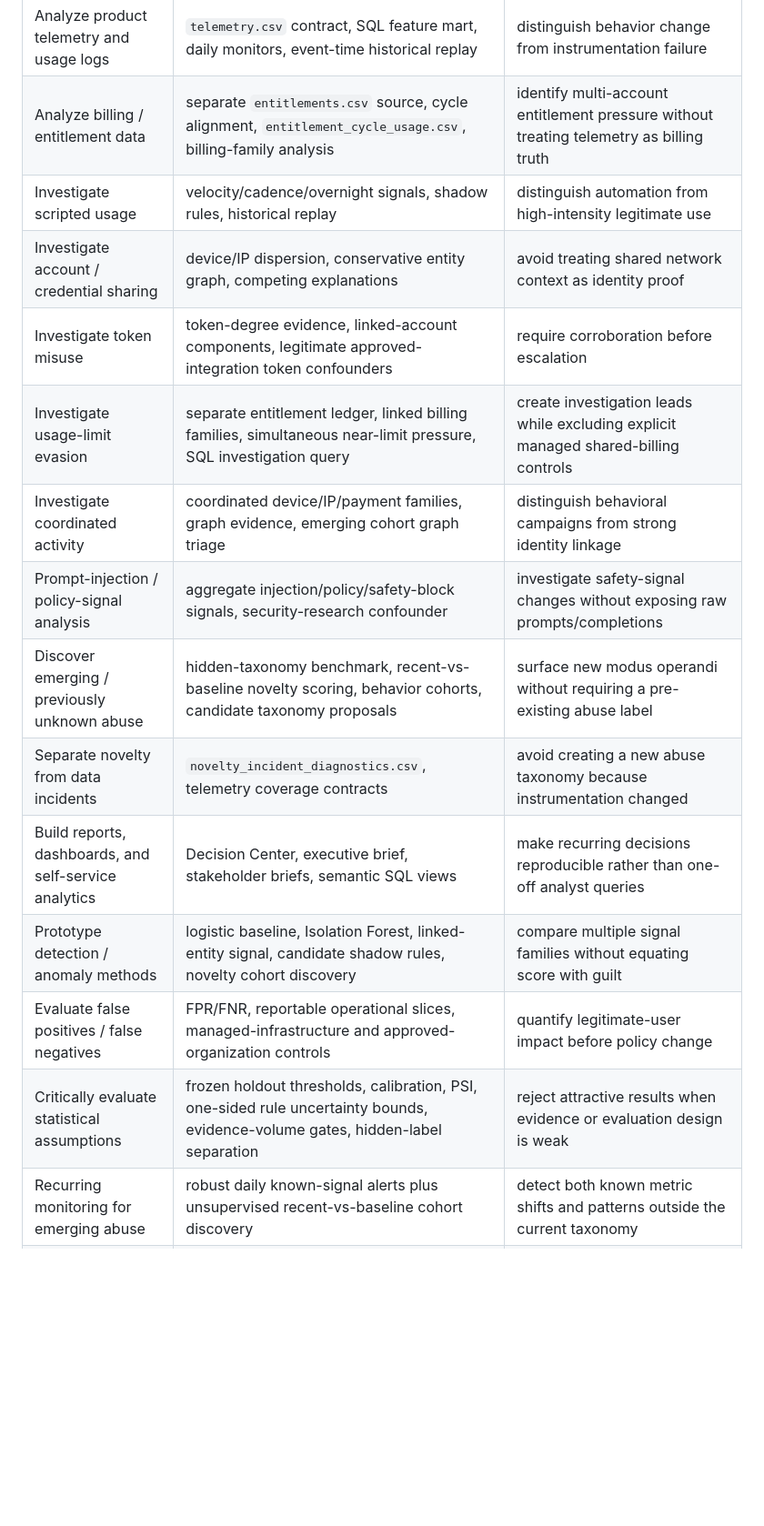
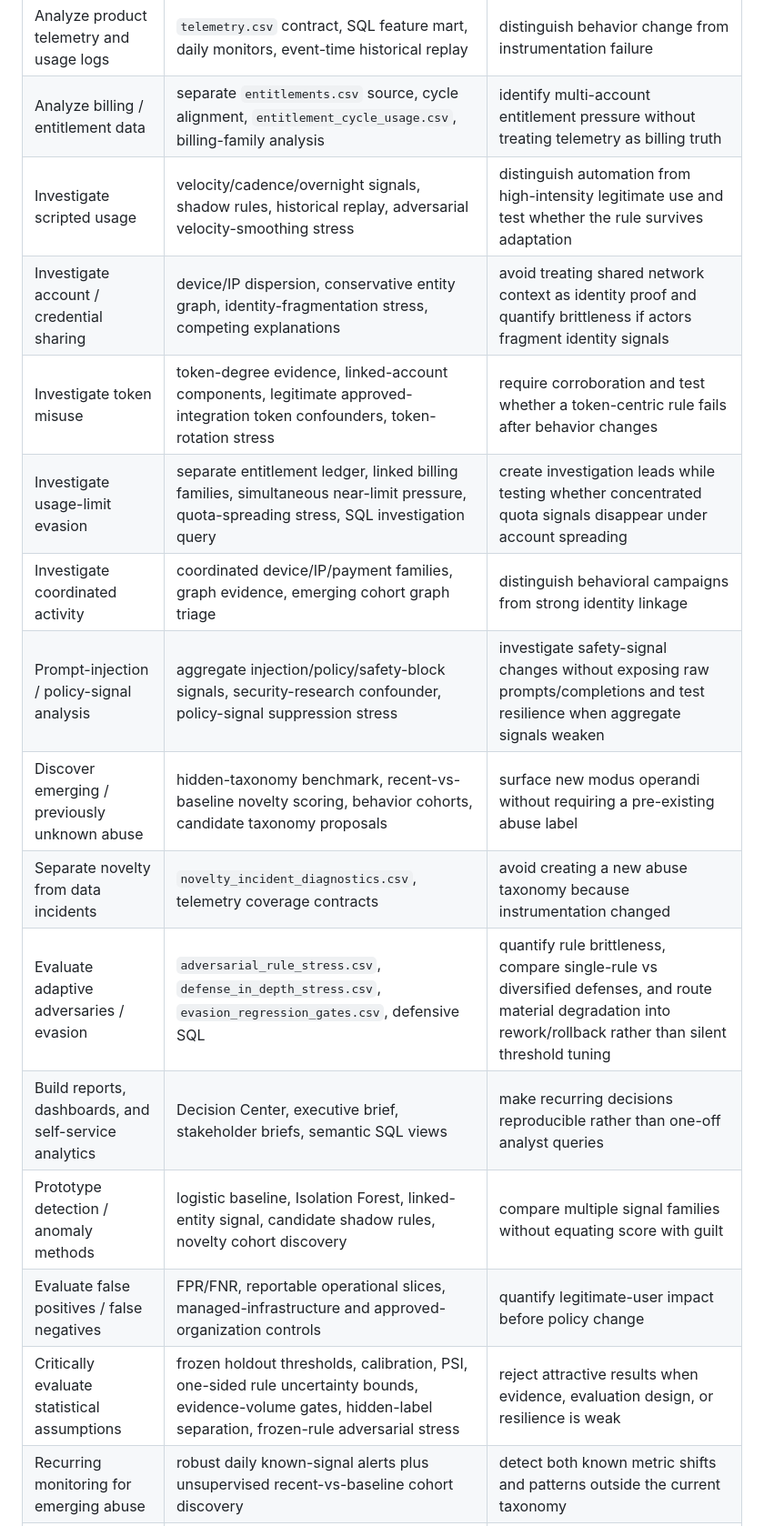
Before and after one commit to xm2325/ai_abuse_analytics, a Markdown page: docs/JD_TRACEABILITY.md, the part around one of its changes. Shown at 91% size. GitHub-like rendering; blank space fills up the shorter version.

Commit message:
v0.8: map adversarial resilience to JD evidence

```diff
--- a/docs/JD_TRACEABILITY.md
+++ b/docs/JD_TRACEABILITY.md
@@ -6,18 +6,19 @@ This file maps public role themes to concrete repository evidence without claimi
 |---|---|---|
 | Analyze product telemetry and usage logs | `telemetry.csv` contract, SQL feature mart, daily monitors, event-time historical replay | distinguish behavior change from instrumentation failure |
 | Analyze billing / entitlement data | separate `entitlements.csv` source, cycle alignment, `entitlement_cycle_usage.csv`, billing-family analysis | identify multi-account entitlement pressure without treating telemetry as billing truth |
-| Investigate scripted usage | velocity/cadence/overnight signals, shadow rules, historical replay | distinguish automation from high-intensity legitimate use |
-| Investigate account / credential sharing | device/IP dispersion, conservative entity graph, competing explanations | avoid treating shared network context as identity proof |
-| Investigate token misuse | token-degree evidence, linked-account components, legitimate approved-integration token confounders | require corroboration before escalation |
-| Investigate usage-limit evasion | separate entitlement ledger, linked billing families, simultaneous near-limit pressure, SQL investigation query | create investigation leads while excluding explicit managed shared-billing controls |
+| Investigate scripted usage | velocity/cadence/overnight signals, shadow rules, historical replay, adversarial velocity-smoothing stress | distinguish automation from high-intensity legitimate use and test whether the rule survives adaptation |
+| Investigate account / credential sharing | device/IP dispersion, conservative entity graph, identity-fragmentation stress, competing explanations | avoid treating shared network context as identity proof and quantify brittleness if actors fragment identity signals |
+| Investigate token misuse | token-degree evidence, linked-account components, legitimate approved-integration token confounders, token-rotation stress | require corroboration and test whether a token-centric rule fails after behavior changes |
+| Investigate usage-limit evasion | separate entitlement ledger, linked billing families, simultaneous near-limit pressure, quota-spreading stress, SQL investigation query | create investigation leads while testing whether concentrated quota signals disappear under account spreading |
 | Investigate coordinated activity | coordinated device/IP/payment families, graph evidence, emerging cohort graph triage | distinguish behavioral campaigns from strong identity linkage |
-| Prompt-injection / policy-signal analysis | aggregate injection/policy/safety-block signals, security-research confounder | investigate safety-signal changes without exposing raw prompts/completions |
+| Prompt-injection / policy-signal analysis | aggregate injection/policy/safety-block signals, security-research confounder, policy-signal suppression stress | investigate safety-signal changes without exposing raw prompts/completions and test resilience when aggregate signals weaken |
 | Discover emerging / previously unknown abuse | hidden-taxonomy benchmark, recent-vs-baseline novelty scoring, behavior cohorts, candidate taxonomy proposals | surface new modus operandi without requiring a pre-existing abuse label |
 | Separate novelty from data incidents | `novelty_incident_diagnostics.csv`, telemetry coverage contracts | avoid creating a new abuse taxonomy because instrumentation changed |
+| Evaluate adaptive adversaries / evasion | `adversarial_rule_stress.csv`, `defense_in_depth_stress.csv`, `evasion_regression_gates.csv`, defensive SQL | quantify rule brittleness, compare single-rule vs diversified defenses, and route material degradation into rework/rollback rather than silent threshold tuning |
 | Build reports, dashboards, and self-service analytics | Decision Center, executive brief, stakeholder briefs, semantic SQL views | make recurring decisions reproducible rather than one-off analyst queries |
 | Prototype detection / anomaly methods | logistic baseline, Isolation Forest, linked-entity signal, candidate shadow rules, novelty cohort discovery | compare multiple signal families without equating score with guilt |
 | Evaluate false positives / false negatives | FPR/FNR, reportable operational slices, managed-infrastructure and approved-organization controls | quantify legitimate-user impact before policy change |
-| Critically evaluate statistical assumptions | frozen holdout thresholds, calibration, PSI, one-sided rule uncertainty bounds, evidence-volume gates, hidden-label separation | reject attractive results when evidence or evaluation design is weak |
+| Critically evaluate statistical assumptions | frozen holdout thresholds, calibration, PSI, one-sided rule uncertainty bounds, evidence-volume gates, hidden-label separation, frozen-rule adversarial stress | reject attractive results when evidence, evaluation design, or resilience is weak |
 | Recurring monitoring for emerging abuse | robust daily known-signal alerts plus unsupervised recent-vs-baseline cohort discovery | detect both known metric shifts and patterns outside the current taxonomy |
 | Improve abuse-relevant data quality | telemetry contracts, entitlement contracts, signal-integration backlog | block detection changes when source data is unreliable |
 | Recommend new pipelines / integrations | backlog entries with analytical problem, proposed source, decision, privacy class, partner team | connect a missing signal to a concrete decision rather than asking for “more features” |
```
Also changed, not shown: other parts of docs/JD_TRACEABILITY.md (+6 -5 lines).
